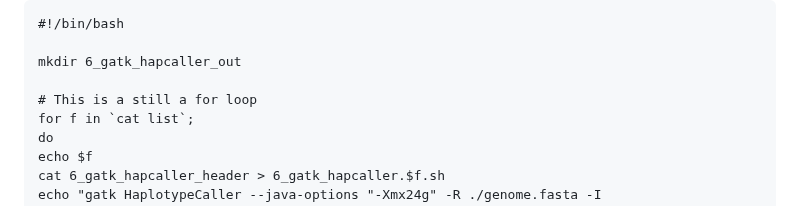
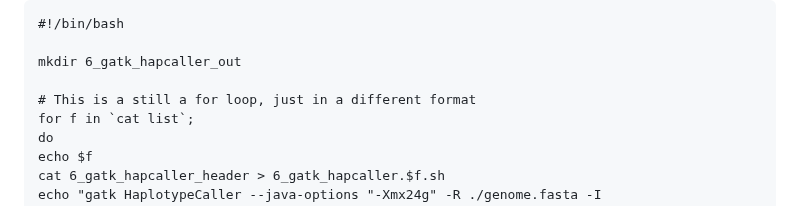
Before and after one commit to kvertacnik/Practical_Bioinformatics_Workshop, a Markdown page: 5_WGS_and_GATK.md, the part around one of its changes. GitHub-like rendering.

```diff
--- a/5_WGS_and_GATK.md
+++ b/5_WGS_and_GATK.md
@@ -245,7 +245,7 @@ Second, I have a simple bash file that has the commands.
 
 mkdir 6_gatk_hapcaller_out
 
-# This is a still a for loop
+# This is a still a for loop, just in a different format
 for f in `cat list`;
 do
 echo $f
```
Also changed, not shown: other parts of 5_WGS_and_GATK.md (+1 -1 lines).
